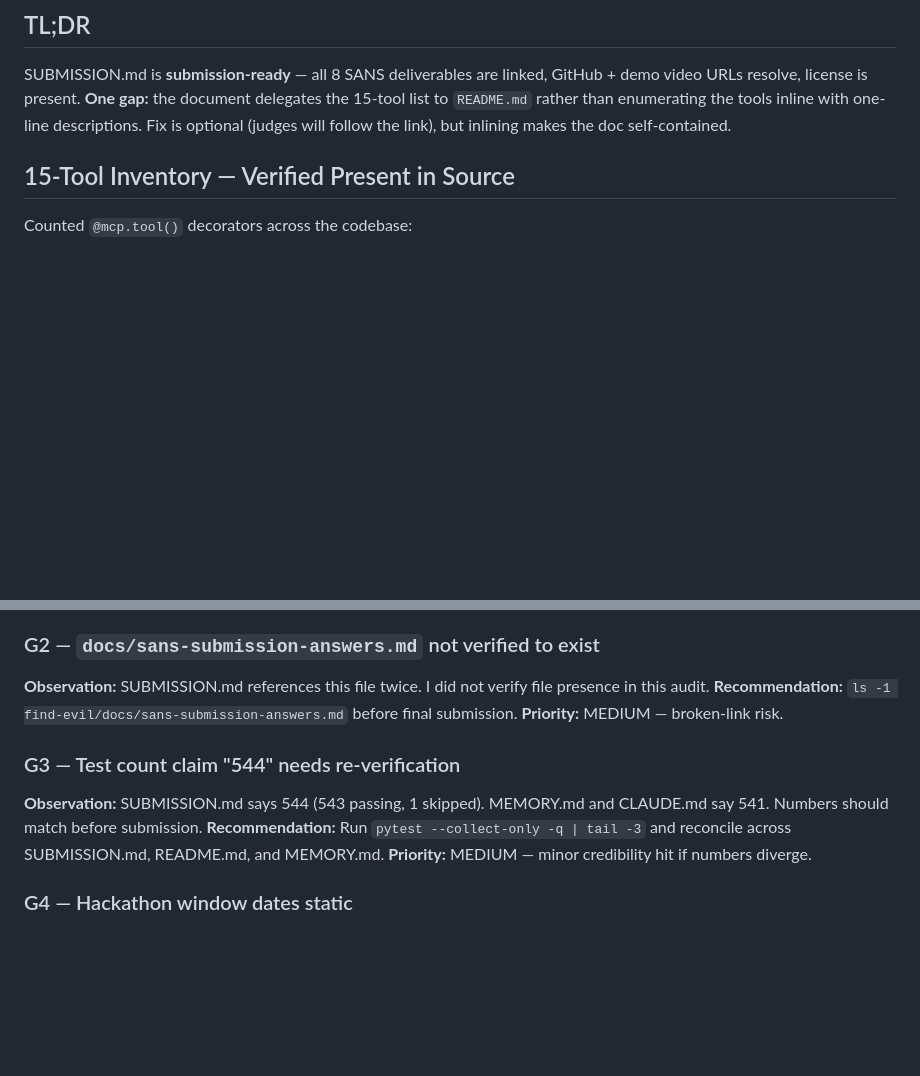
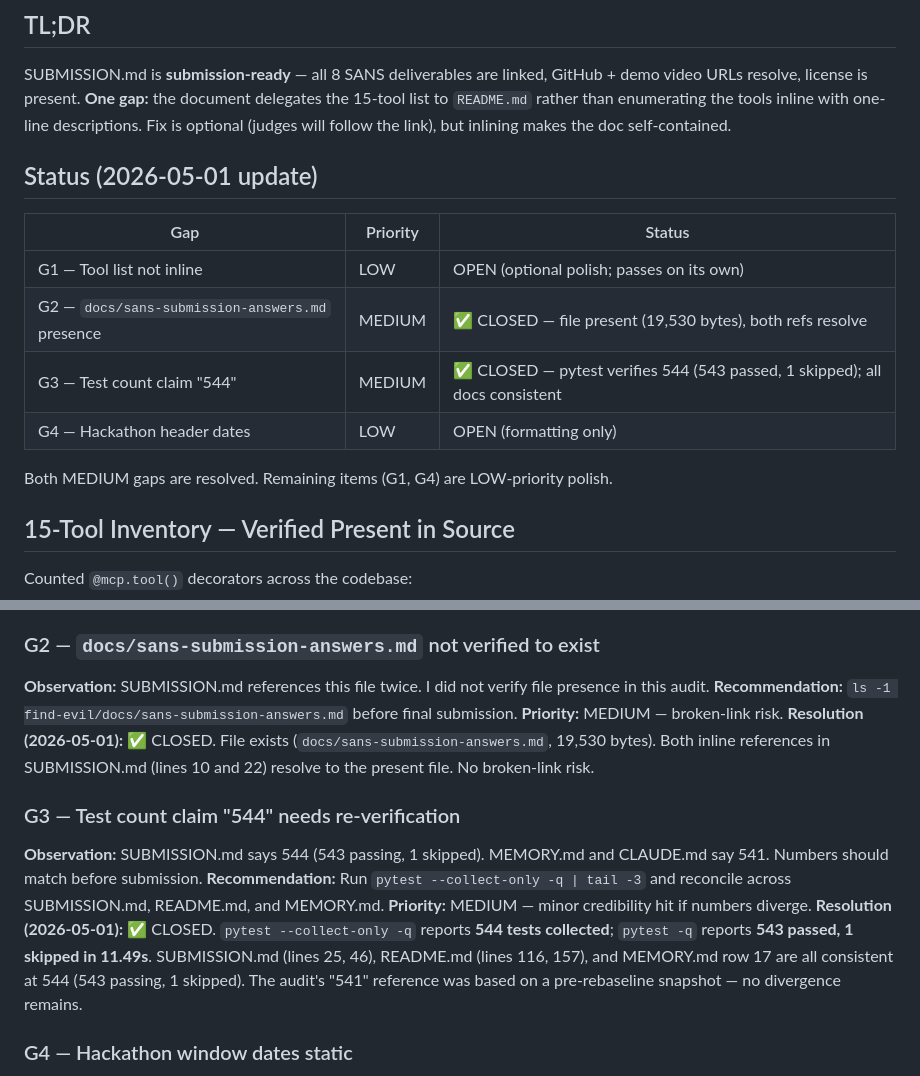
Before and after one commit to sgharlow/find-evil, a Markdown page: docs/submission-gaps-2026-04-29.md, 2 parts joined by grey strips. Rendered like a GitHub page; blank space fills up the shorter version.

Commit message:
docs(sans): close G2 + G3 from SUBMISSION gap audit
G2: docs/sans-submission-answers.md verified present (19,530 bytes);
both inline references in SUBMISSION.md resolve.

G3: pytest --collect-only reports 544 tests; pytest reports 543 passed
+ 1 skipped. SUBMISSION.md, README.md, and MEMORY.md all consistent at
544. The audit's "541" reference was a pre-rebaseline snapshot.

Both MEDIUM-priority gaps closed. G1 (inline tool list) and G4 (header
dates) remain LOW-priority polish.

Co-Authored-By: Claude Opus 4.7 (1M context) <noreply@anthropic.com>

```diff
--- a/docs/submission-gaps-2026-04-29.md
+++ b/docs/submission-gaps-2026-04-29.md
@@ -7,6 +7,17 @@
 ## TL;DR
 
 SUBMISSION.md is **submission-ready** — all 8 SANS deliverables are linked, GitHub + demo video URLs resolve, license is present. **One gap:** the document delegates the 15-tool list to `README.md` rather than enumerating the tools inline with one-line descriptions. Fix is optional (judges will follow the link), but inlining makes the doc self-contained.
+
+## Status (2026-05-01 update)
+
+| Gap | Priority | Status |
+|-----|----------|--------|
+| G1 — Tool list not inline | LOW | OPEN (optional polish; passes on its own) |
+| G2 — `docs/sans-submission-answers.md` presence | MEDIUM | ✅ CLOSED — file present (19,530 bytes), both refs resolve |
+| G3 — Test count claim "544" | MEDIUM | ✅ CLOSED — pytest verifies 544 (543 passed, 1 skipped); all docs consistent |
+| G4 — Hackathon header dates | LOW | OPEN (formatting only) |
+
+Both MEDIUM gaps are resolved. Remaining items (G1, G4) are LOW-priority polish.
 
 ## 15-Tool Inventory — Verified Present in Source
 
@@ -56,11 +67,13 @@ Counted `@mcp.tool()` decorators across the codebase:
 **Observation:** SUBMISSION.md references this file twice. I did not verify file presence in this audit.
 **Recommendation:** `ls -1 find-evil/docs/sans-submission-answers.md` before final submission.
 **Priority:** MEDIUM — broken-link risk.
+**Resolution (2026-05-01):** ✅ CLOSED. File exists (`docs/sans-submission-answers.md`, 19,530 bytes). Both inline references in SUBMISSION.md (lines 10 and 22) resolve to the present file. No broken-link risk.
 
 ### G3 — Test count claim "544" needs re-verification
 **Observation:** SUBMISSION.md says 544 (543 passing, 1 skipped). MEMORY.md and CLAUDE.md say 541. Numbers should match before submission.
 **Recommendation:** Run `pytest --collect-only -q | tail -3` and reconcile across SUBMISSION.md, README.md, and MEMORY.md.
 **Priority:** MEDIUM — minor credibility hit if numbers diverge.
+**Resolution (2026-05-01):** ✅ CLOSED. `pytest --collect-only -q` reports **544 tests collected**; `pytest -q` reports **543 passed, 1 skipped in 11.49s**. SUBMISSION.md (lines 25, 46), README.md (lines 116, 157), and MEMORY.md row 17 are all consistent at 544 (543 passing, 1 skipped). The audit's "541" reference was based on a pre-rebaseline snapshot — no divergence remains.
 
 ### G4 — Hackathon window dates static
 **Observation:** Header says "Apr 15 – Jun 15, 2026". Submission deadline is Jun 15. No dynamic deadline reminder needed for judges, but worth confirming dates match the official Devpost listing.
```
